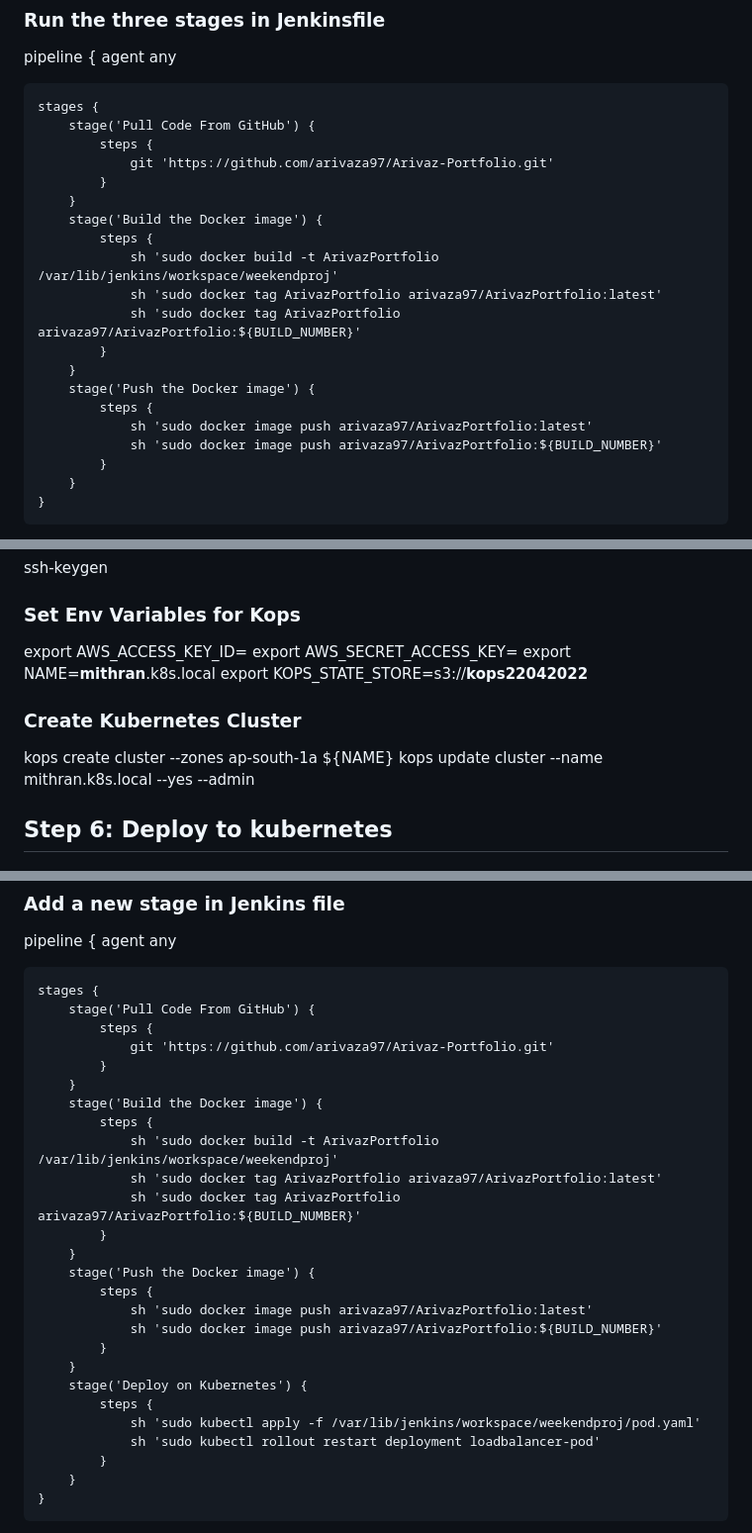
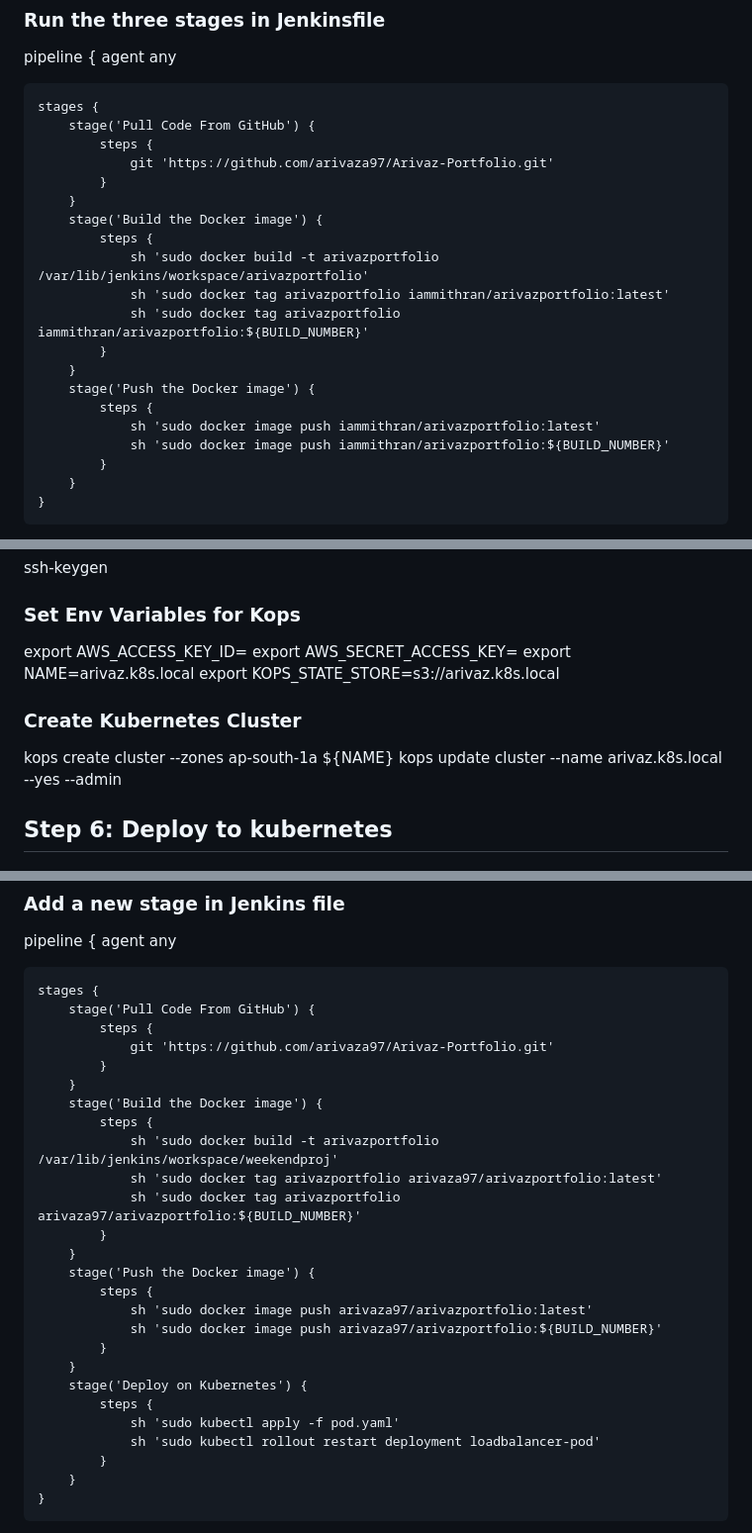
Before and after one commit to arivaza97/Arivaz-Portfolio, a Markdown page: README.md, 3 parts joined by grey strips. Shown: that part at 99% size. Drawn GitHub-style.

Commit message:
source code added
Updated Jenkins pipeline configuration and image names.

```diff
--- a/README.md
+++ b/README.md
@@ -93,15 +95,15 @@ pipeline {
         }
         stage('Build the Docker image') {
             steps {
-                sh 'sudo docker build -t ArivazPortfolio /var/lib/jenkins/workspace/weekendproj'
-                sh 'sudo docker tag ArivazPortfolio arivaza97/ArivazPortfolio:latest'
-                sh 'sudo docker tag ArivazPortfolio arivaza97/ArivazPortfolio:${BUILD_NUMBER}'
+                sh 'sudo docker build -t arivazportfolio /var/lib/jenkins/workspace/arivazportfolio'
+                sh 'sudo docker tag arivazportfolio iammithran/arivazportfolio:latest'
+                sh 'sudo docker tag arivazportfolio iammithran/arivazportfolio:${BUILD_NUMBER}'
             }
         }
         stage('Push the Docker image') {
             steps {
-                sh 'sudo docker image push arivaza97/ArivazPortfolio:latest'
-                sh 'sudo docker image push arivaza97/ArivazPortfolio:${BUILD_NUMBER}'
+                sh 'sudo docker image push iammithran/arivazportfolio:latest'
+                sh 'sudo docker image push iammithran/arivazportfolio:${BUILD_NUMBER}'
             }
         }
     }
@@ -138,13 +140,13 @@ ssh-keygen
 
 export AWS_ACCESS_KEY_ID=
 export AWS_SECRET_ACCESS_KEY=
-export NAME=**mithran**.k8s.local
-export KOPS_STATE_STORE=s3://**kops22042022**
+export NAME=arivaz.k8s.local
+export KOPS_STATE_STORE=s3://arivaz.k8s.local
 
 ### Create Kubernetes Cluster
 
 kops create cluster --zones ap-south-1a ${NAME}
-kops update cluster --name mithran.k8s.local --yes --admin
+kops update cluster --name arivaz.k8s.local --yes --admin
 
 ## Step 6: Deploy to kubernetes
 
@@ -161,20 +163,20 @@ pipeline {
         }
         stage('Build the Docker image') {
             steps {
-                sh 'sudo docker build -t ArivazPortfolio /var/lib/jenkins/workspace/weekendproj'
-                sh 'sudo docker tag ArivazPortfolio arivaza97/ArivazPortfolio:latest'
-                sh 'sudo docker tag ArivazPortfolio arivaza97/ArivazPortfolio:${BUILD_NUMBER}'
+                sh 'sudo docker build -t arivazportfolio /var/lib/jenkins/workspace/weekendproj'
+                sh 'sudo docker tag arivazportfolio arivaza97/arivazportfolio:latest'
+                sh 'sudo docker tag arivazportfolio arivaza97/arivazportfolio:${BUILD_NUMBER}'
             }
         }
         stage('Push the Docker image') {
             steps {
-                sh 'sudo docker image push arivaza97/ArivazPortfolio:latest'
-                sh 'sudo docker image push arivaza97/ArivazPortfolio:${BUILD_NUMBER}'
+                sh 'sudo docker image push arivaza97/arivazportfolio:latest'
+                sh 'sudo docker image push arivaza97/arivazportfolio:${BUILD_NUMBER}'
             }
         }
         stage('Deploy on Kubernetes') {
             steps {
-                sh 'sudo kubectl apply -f /var/lib/jenkins/workspace/weekendproj/pod.yaml'
+                sh 'sudo kubectl apply -f pod.yaml'
                 sh 'sudo kubectl rollout restart deployment loadbalancer-pod'
             }
         }
```
Also changed, not shown: other parts of README.md (+4 -2 lines).
